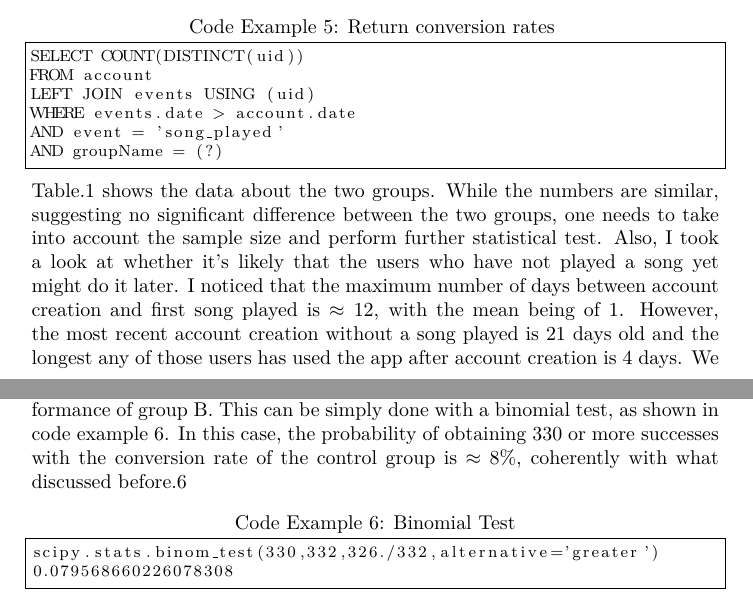
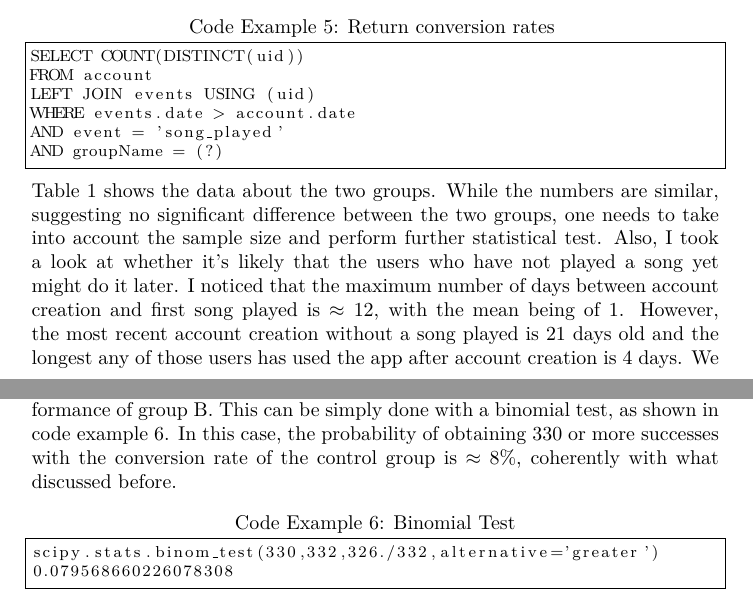
Before and after one commit to piotor87/YData, a LaTeX document (answers.tex): two parts of pages 3 and 4 of 8, joined at a grey line, cut so that both start at the same text. Compiled offline with pdfLaTeX.

Commit message:
latex fixes

```diff
--- a/answers.tex
+++ b/answers.tex
@@ -125,7 +125,7 @@ AND groupName = (?)
 \end{lstlisting}
 \normalsize
 
-Table.\ref{tab:conversion_rates} shows the data about the two groups.
+Table \ref{tab:conversion_rates} shows the data about the two groups.
 \begin{table}[htbp]
 \normalsize
 
@@ -168,7 +168,8 @@ high conversion rate limits the validity of the approximation.
 Another way to tackle the problem is to take the control group as a reference point to see whether its statistical properties would be
 able to justify the performance of group B. This can be simply done with a binomial test, as shown in code example \ref{code:binomial_test}. In this case,
 the probability
-of obtaining 330 or more successes with the conversion rate of the control group is $\approx 8\%$, coherently with what discussed before.6
+of obtaining 330 or more successes with the conversion rate of the control group is $\approx 8\%$,
+coherently with what discussed before.
 
 \footnotesize
 \begin{lstlisting}[frame=single,caption= Binomial Test\label{code:binomial_test}]
```
Also changed, not shown: answers.pdf.
